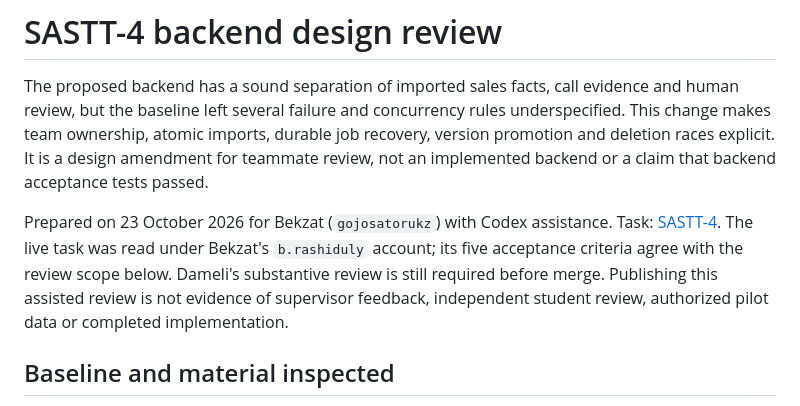
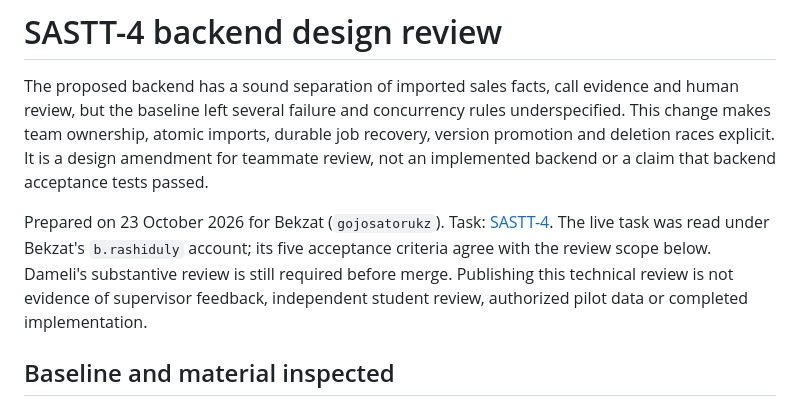
Before and after one commit to ddigreen/sales-analytics-stt, a Markdown page: docs/backend_design_review.md, the part around the change. GitHub-like rendering.

Commit message:
SASTT-8 Update archived docs documentation

```diff
--- a/docs/backend_design_review.md
+++ b/docs/backend_design_review.md
@@ -2,7 +2,7 @@
 
 The proposed backend has a sound separation of imported sales facts, call evidence and human review, but the baseline left several failure and concurrency rules underspecified. This change makes team ownership, atomic imports, durable job recovery, version promotion and deletion races explicit. It is a design amendment for teammate review, not an implemented backend or a claim that backend acceptance tests passed.
 
-Prepared on 23 October 2026 for Bekzat (`gojosatorukz`) with Codex assistance. Task: [SASTT-4](https://sales-analytics-stt-team.youtrack.cloud/issue/SASTT-4). The live task was read under Bekzat's `b.rashiduly` account; its five acceptance criteria agree with the review scope below. Dameli's substantive review is still required before merge. Publishing this assisted review is not evidence of supervisor feedback, independent student review, authorized pilot data or completed implementation.
+Prepared on 23 October 2026 for Bekzat (`gojosatorukz`). Task: [SASTT-4](https://sales-analytics-stt-team.youtrack.cloud/issue/SASTT-4). The live task was read under Bekzat's `b.rashiduly` account; its five acceptance criteria agree with the review scope below. Dameli's substantive review is still required before merge. Publishing this technical review is not evidence of supervisor feedback, independent student review, authorized pilot data or completed implementation.
 
 ## Baseline and material inspected
 
```
Also changed, not shown: docs/review_notes.md (+2 -2 lines).
